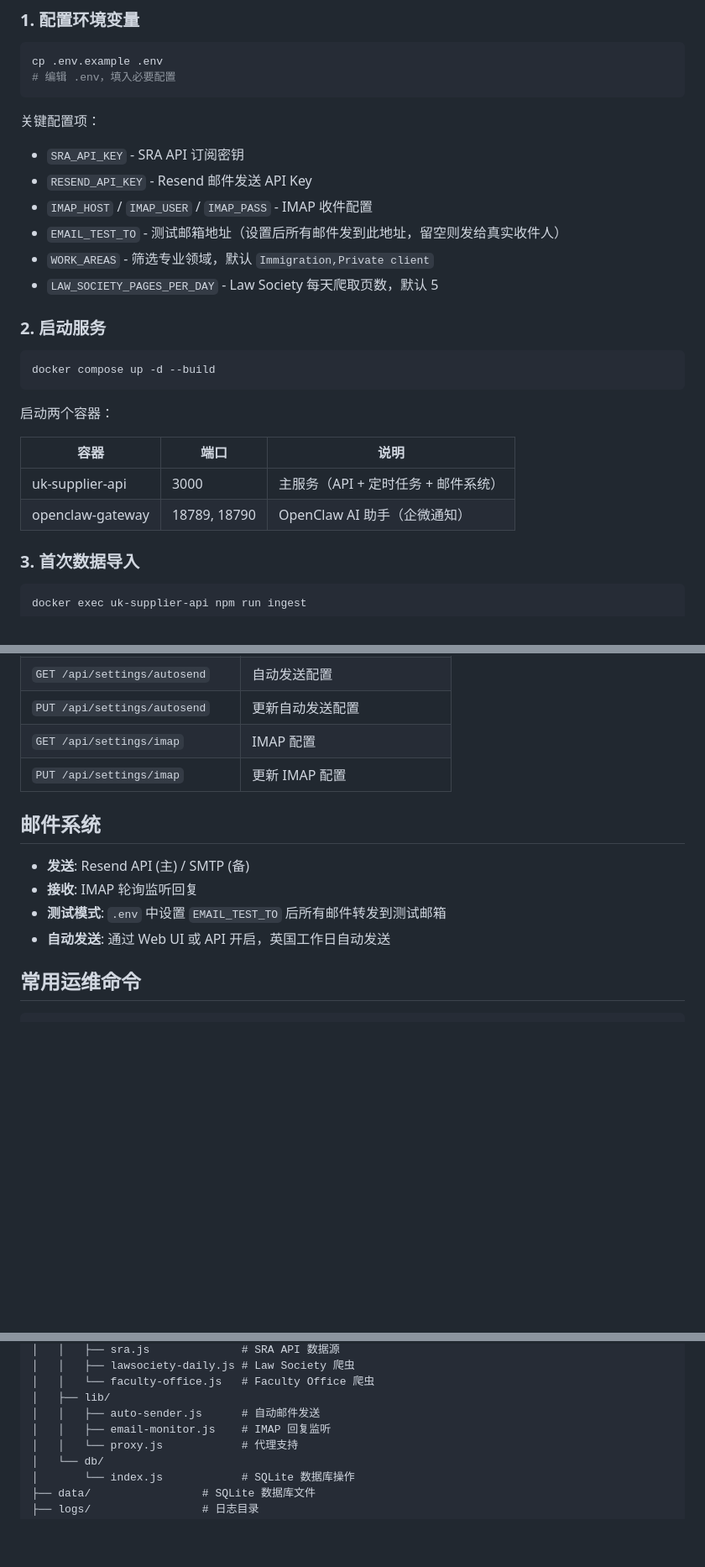
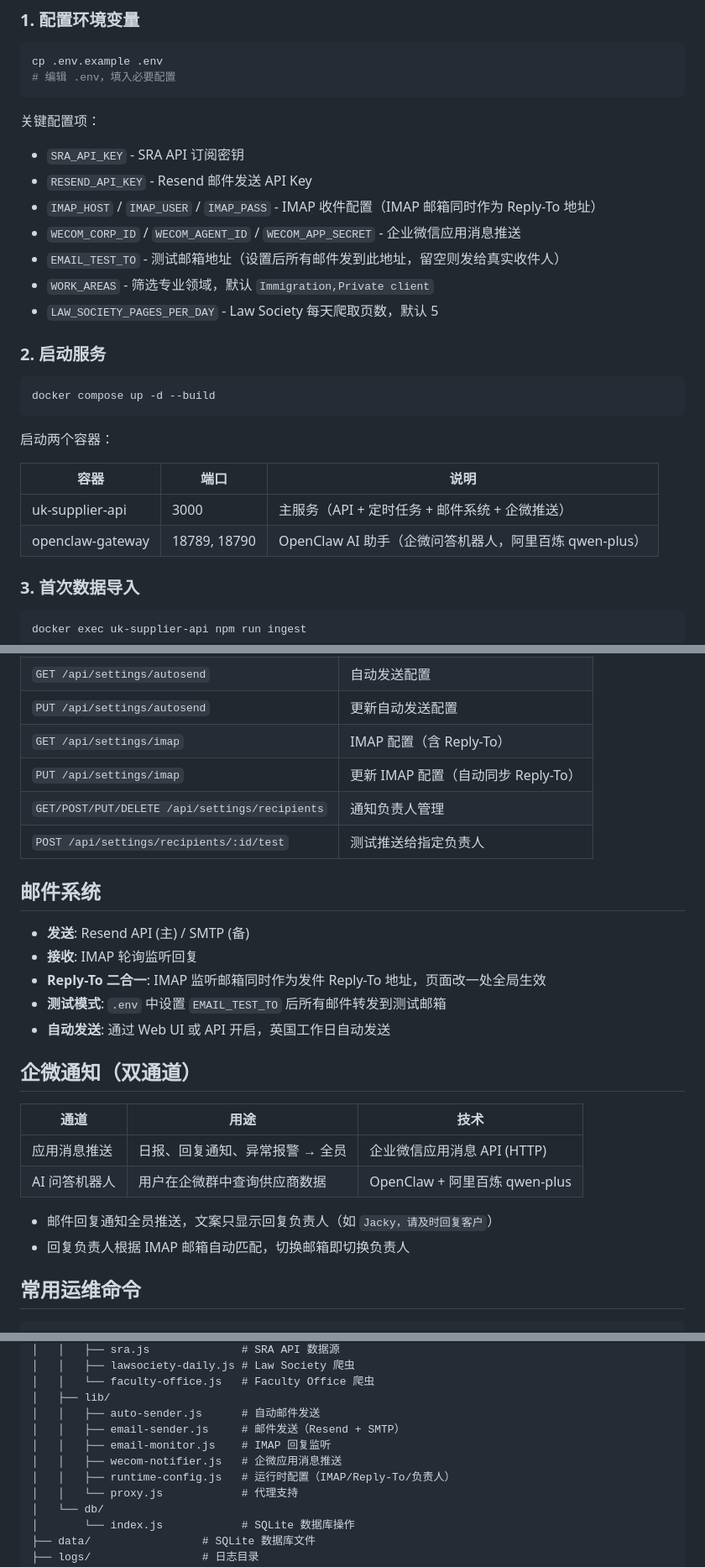
Before and after one commit to wangqiang-666/uk-supplier-intake, a Markdown page: README.md, 3 parts joined by grey strips. Shown at 84% size. GitHub-like rendering; blank space fills up the shorter version.

```diff
--- a/README.md
+++ b/README.md
@@ -38,7 +42,8 @@ cp .env.example .env
 关键配置项：
 - `SRA_API_KEY` - SRA API 订阅密钥
 - `RESEND_API_KEY` - Resend 邮件发送 API Key
-- `IMAP_HOST` / `IMAP_USER` / `IMAP_PASS` - IMAP 收件配置
+- `IMAP_HOST` / `IMAP_USER` / `IMAP_PASS` - IMAP 收件配置（IMAP 邮箱同时作为 Reply-To 地址）
+- `WECOM_CORP_ID` / `WECOM_AGENT_ID` / `WECOM_APP_SECRET` - 企业微信应用消息推送
 - `EMAIL_TEST_TO` - 测试邮箱地址（设置后所有邮件发到此地址，留空则发给真实收件人）
 - `WORK_AREAS` - 筛选专业领域，默认 `Immigration,Private client`
 - `LAW_SOCIETY_PAGES_PER_DAY` - Law Society 每天爬取页数，默认 5
@@ -53,8 +58,8 @@ docker compose up -d --build
 
 | 容器 | 端口 | 说明 |
 |------|------|------|
-| uk-supplier-api | 3000 | 主服务（API + 定时任务 + 邮件系统） |
-| openclaw-gateway | 18789, 18790 | OpenClaw AI 助手（企微通知） |
+| uk-supplier-api | 3000 | 主服务（API + 定时任务 + 邮件系统 + 企微推送） |
+| openclaw-gateway | 18789, 18790 | OpenClaw AI 助手（企微问答机器人，阿里百炼 qwen-plus） |
 
 ### 3. 首次数据导入
 
@@ -104,15 +109,28 @@ docker exec -e SOURCE=facultyoffice uk-supplier-api node src/ingest.js
 | `POST /api/trigger-scrape` | 手动触发爬取 |
 | `GET /api/settings/autosend` | 自动发送配置 |
 | `PUT /api/settings/autosend` | 更新自动发送配置 |
-| `GET /api/settings/imap` | IMAP 配置 |
-| `PUT /api/settings/imap` | 更新 IMAP 配置 |
+| `GET /api/settings/imap` | IMAP 配置（含 Reply-To） |
+| `PUT /api/settings/imap` | 更新 IMAP 配置（自动同步 Reply-To） |
+| `GET/POST/PUT/DELETE /api/settings/recipients` | 通知负责人管理 |
+| `POST /api/settings/recipients/:id/test` | 测试推送给指定负责人 |
 
 ## 邮件系统
 
 - **发送**: Resend API (主) / SMTP (备)
 - **接收**: IMAP 轮询监听回复
+- **Reply-To 二合一**: IMAP 监听邮箱同时作为发件 Reply-To 地址，页面改一处全局生效
 - **测试模式**: `.env` 中设置 `EMAIL_TEST_TO` 后所有邮件转发到测试邮箱
 - **自动发送**: 通过 Web UI 或 API 开启，英国工作日自动发送
+
+## 企微通知（双通道）
+
+| 通道 | 用途 | 技术 |
+|------|------|------|
+| 应用消息推送 | 日报、回复通知、异常报警 → 全员 | 企业微信应用消息 API (HTTP) |
+| AI 问答机器人 | 用户在企微群中查询供应商数据 | OpenClaw + 阿里百炼 qwen-plus |
+
+- 邮件回复通知全员推送，文案只显示回复负责人（如 `Jacky，请及时回复客户`）
+- 回复负责人根据 IMAP 邮箱自动匹配，切换邮箱即切换负责人
 
 ## 常用运维命令
 
@@ -157,7 +175,10 @@ Law Society 使用 Google reCAPTCHA Enterprise 做浏览器验证。爬虫使用
 │   │   └── faculty-office.js   # Faculty Office 爬虫
 │   ├── lib/
 │   │   ├── auto-sender.js      # 自动邮件发送
+│   │   ├── email-sender.js     # 邮件发送（Resend + SMTP）
 │   │   ├── email-monitor.js    # IMAP 回复监听
+│   │   ├── wecom-notifier.js   # 企微应用消息推送
+│   │   ├── runtime-config.js   # 运行时配置（IMAP/Reply-To/负责人）
 │   │   └── proxy.js            # 代理支持
 │   └── db/
 │       └── index.js            # SQLite 数据库操作
```
Also changed, not shown: other parts of README.md (+5 -1 lines), TECHNICAL-SOLUTION.md (+76 -29 lines).
